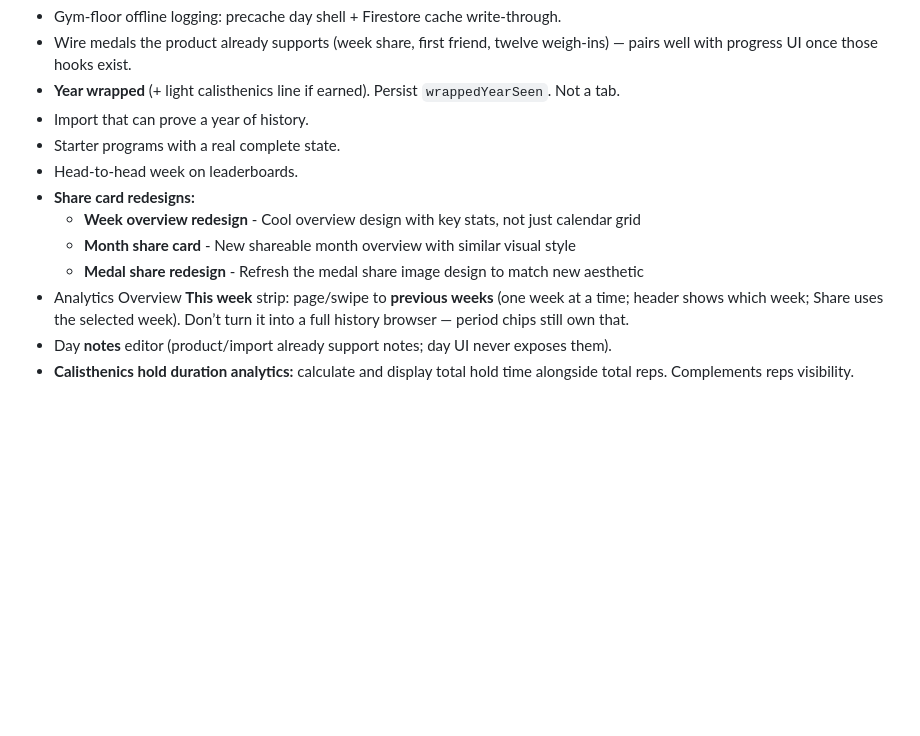
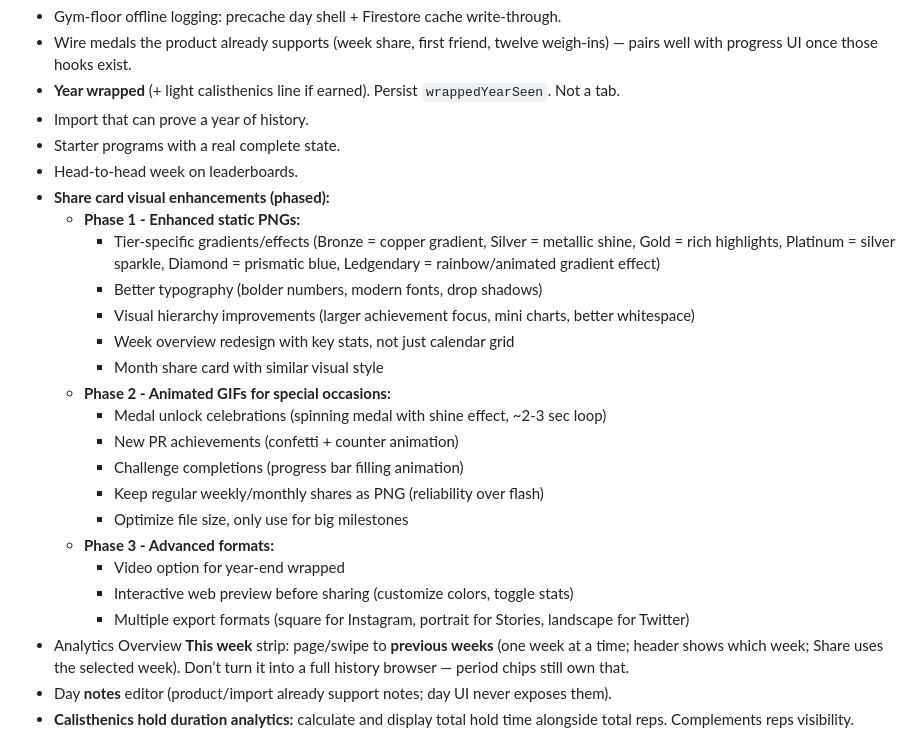
Before and after one commit to ThomasCleary02/liftledger, a Markdown page: BACKLOG.md, the part around the change. GitHub-like rendering; blank space fills up the shorter version.

Commit message:
Add phased share card visual enhancement plan to backlog
Phase 1 - Enhanced Static PNGs:
- Tier-specific gradients and effects (Bronze → Ledgendary progression)
- Better typography and visual hierarchy
- Week and month overview redesigns

Phase 2 - Animated GIFs:
- Special occasions only (medal unlocks, PRs, challenge completions)
- 2-3 second loops, optimized file size
- Keep regular shares as PNG for reliability

Phase 3 - Advanced:
- Video for year-end wrapped
- Interactive web preview with customization
- Multiple export formats (Instagram square/Stories, Twitter landscape)

Start with Phase 1 for reliability and universal compatibility, add motion selectively for wow-factor on major achievements.

Co-authored-by: Thomas Cleary <ThomasCleary02@users.noreply.github.com>

```diff
--- a/BACKLOG.md
+++ b/BACKLOG.md
@@ -23,10 +23,23 @@ Durable product/engineering knowledge lives in [`docs/`](./docs/README.md). Keep
 - Import that can prove a year of history.
 - Starter programs with a real complete state.
 - Head-to-head week on leaderboards.
-- **Share card redesigns:**
-  - **Week overview redesign** - Cool overview design with key stats, not just calendar grid
-  - **Month share card** - New shareable month overview with similar visual style
-  - **Medal share redesign** - Refresh the medal share image design to match new aesthetic
+- **Share card visual enhancements (phased):**
+  - **Phase 1 - Enhanced static PNGs:**
+    - Tier-specific gradients/effects (Bronze = copper gradient, Silver = metallic shine, Gold = rich highlights, Platinum = silver sparkle, Diamond = prismatic blue, Ledgendary = rainbow/animated gradient effect)
+    - Better typography (bolder numbers, modern fonts, drop shadows)
+    - Visual hierarchy improvements (larger achievement focus, mini charts, better whitespace)
+    - Week overview redesign with key stats, not just calendar grid
+    - Month share card with similar visual style
+  - **Phase 2 - Animated GIFs for special occasions:**
+    - Medal unlock celebrations (spinning medal with shine effect, ~2-3 sec loop)
+    - New PR achievements (confetti + counter animation)
+    - Challenge completions (progress bar filling animation)
+    - Keep regular weekly/monthly shares as PNG (reliability over flash)
+    - Optimize file size, only use for big milestones
+  - **Phase 3 - Advanced formats:**
+    - Video option for year-end wrapped
+    - Interactive web preview before sharing (customize colors, toggle stats)
+    - Multiple export formats (square for Instagram, portrait for Stories, landscape for Twitter)
 - Analytics Overview **This week** strip: page/swipe to **previous weeks** (one week at a time; header shows which week; Share uses the selected week). Don’t turn it into a full history browser — period chips still own that.
 - Day **notes** editor (product/import already support notes; day UI never exposes them).
 - **Calisthenics hold duration analytics:** calculate and display total hold time alongside total reps. Complements reps visibility.
```
